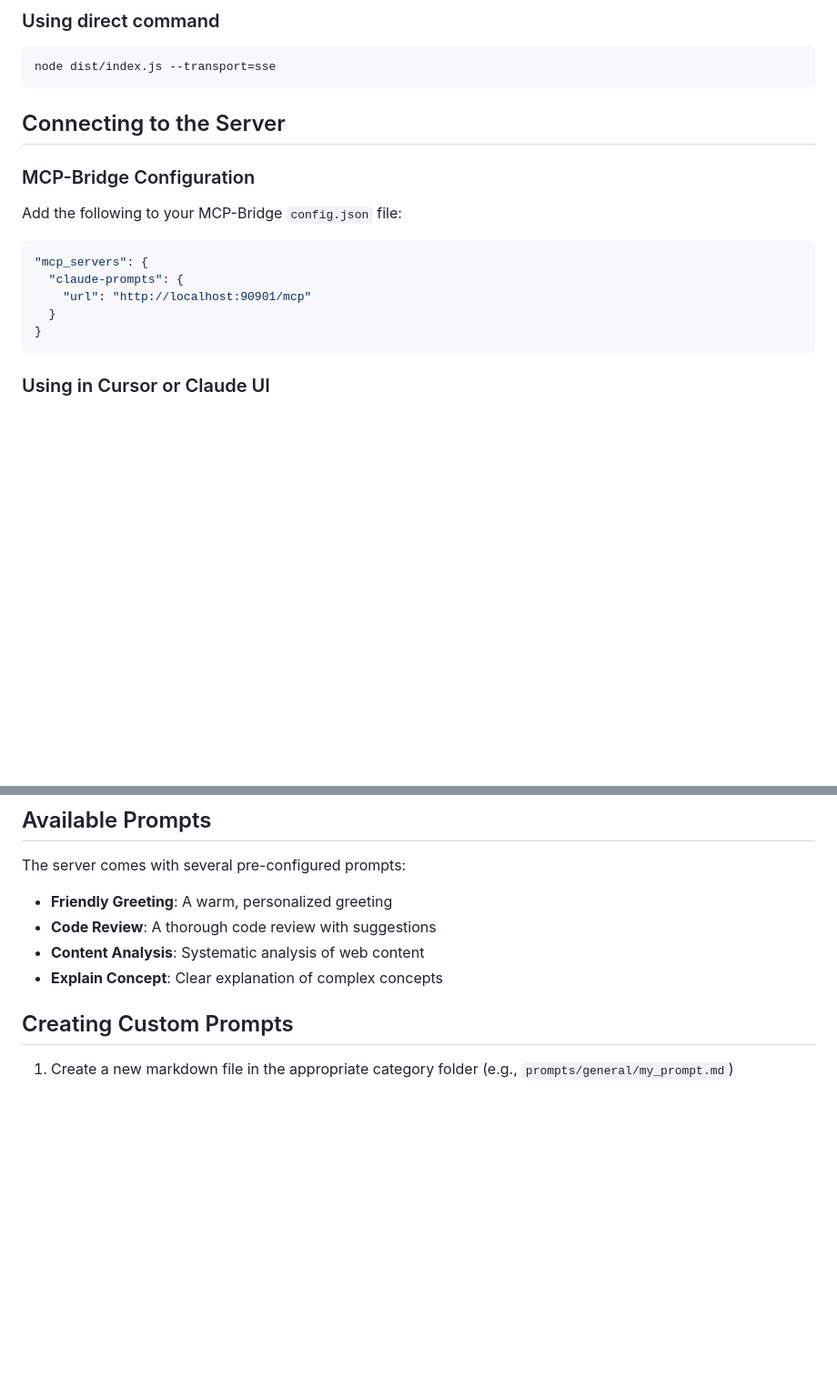
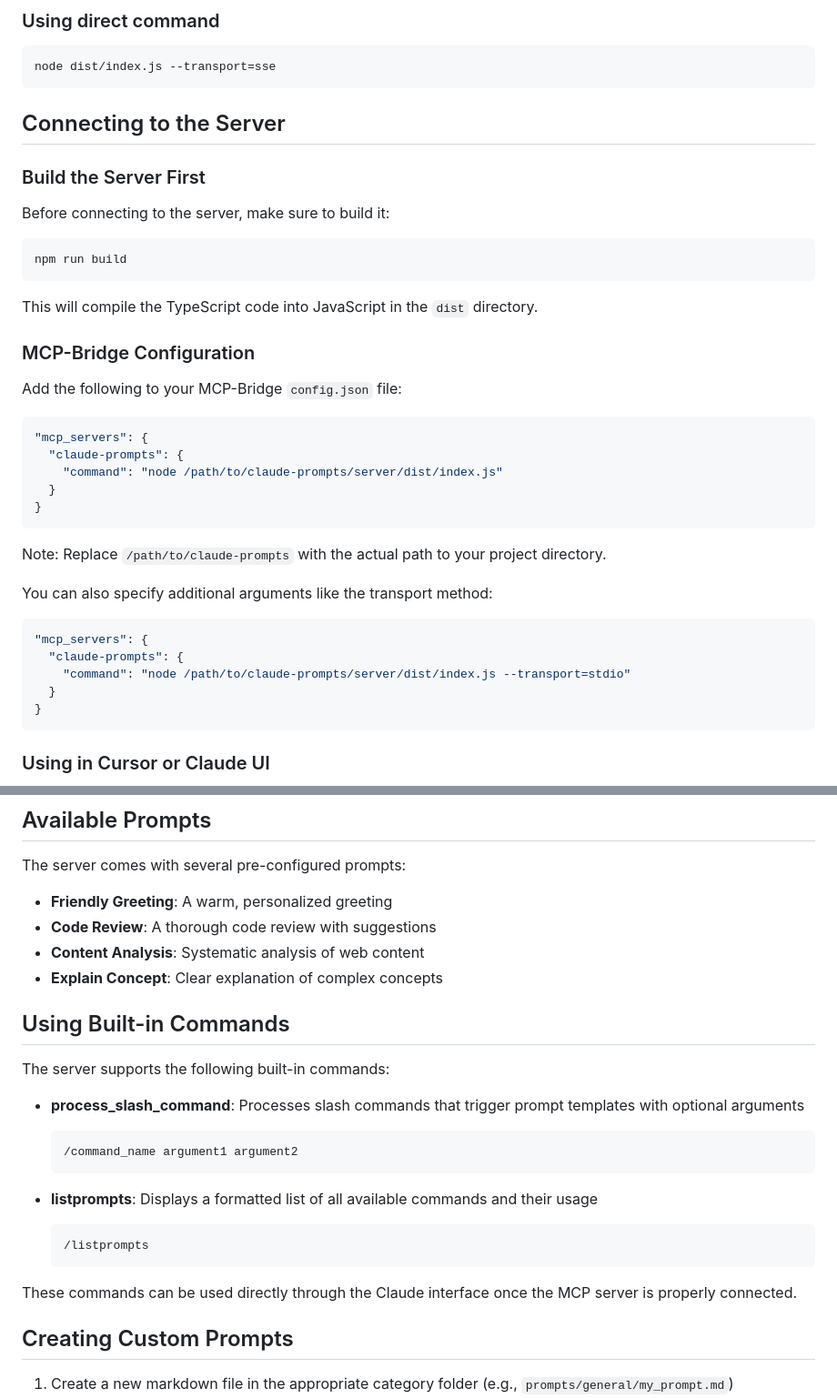
Before and after one commit to yanakeas/claude-prompts-mcp, a Markdown page: README.md, 2 parts joined by grey strips. Shown at 91% size. GitHub-like rendering; blank space fills up the shorter version.

````diff
--- a/README.md
+++ b/README.md
@@ -93,6 +93,16 @@ node dist/index.js --transport=sse
 
 ## Connecting to the Server
 
+### Build the Server First
+
+Before connecting to the server, make sure to build it:
+
+```bash
+npm run build
+```
+
+This will compile the TypeScript code into JavaScript in the `dist` directory.
+
 ### MCP-Bridge Configuration
 
 Add the following to your MCP-Bridge `config.json` file:
@@ -100,7 +110,19 @@ Add the following to your MCP-Bridge `config.json` file:
 ```json
 "mcp_servers": {
   "claude-prompts": {
-    "url": "http://localhost:90901/mcp"
+    "command": "node /path/to/claude-prompts/server/dist/index.js"
+  }
+}
+```
+
+Note: Replace `/path/to/claude-prompts` with the actual path to your project directory.
+
+You can also specify additional arguments like the transport method:
+
+```json
+"mcp_servers": {
+  "claude-prompts": {
+    "command": "node /path/to/claude-prompts/server/dist/index.js --transport=stdio"
   }
 }
 ```
@@ -117,6 +139,22 @@ The server comes with several pre-configured prompts:
 - **Code Review**: A thorough code review with suggestions
 - **Content Analysis**: Systematic analysis of web content
 - **Explain Concept**: Clear explanation of complex concepts
+
+## Using Built-in Commands
+
+The server supports the following built-in commands:
+
+- **process_slash_command**: Processes slash commands that trigger prompt templates with optional arguments
+  ```
+  /command_name argument1 argument2
+  ```
+
+- **listprompts**: Displays a formatted list of all available commands and their usage
+  ```
+  /listprompts
+  ```
+
+These commands can be used directly through the Claude interface once the MCP server is properly connected.
 
 ## Creating Custom Prompts
 
````
